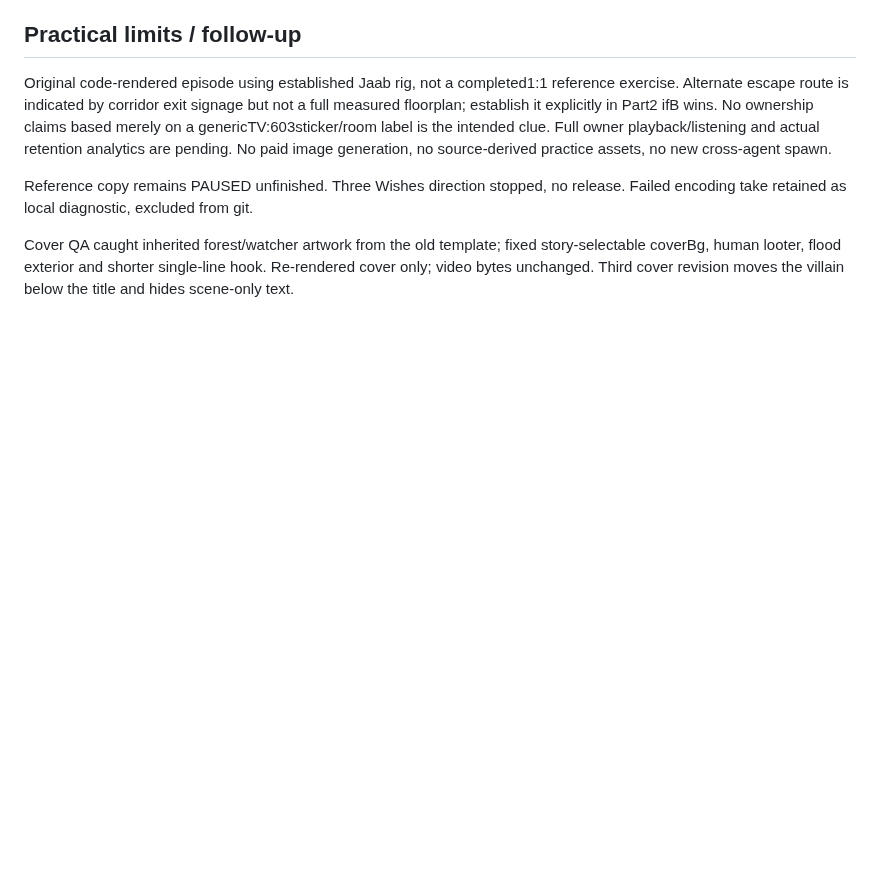
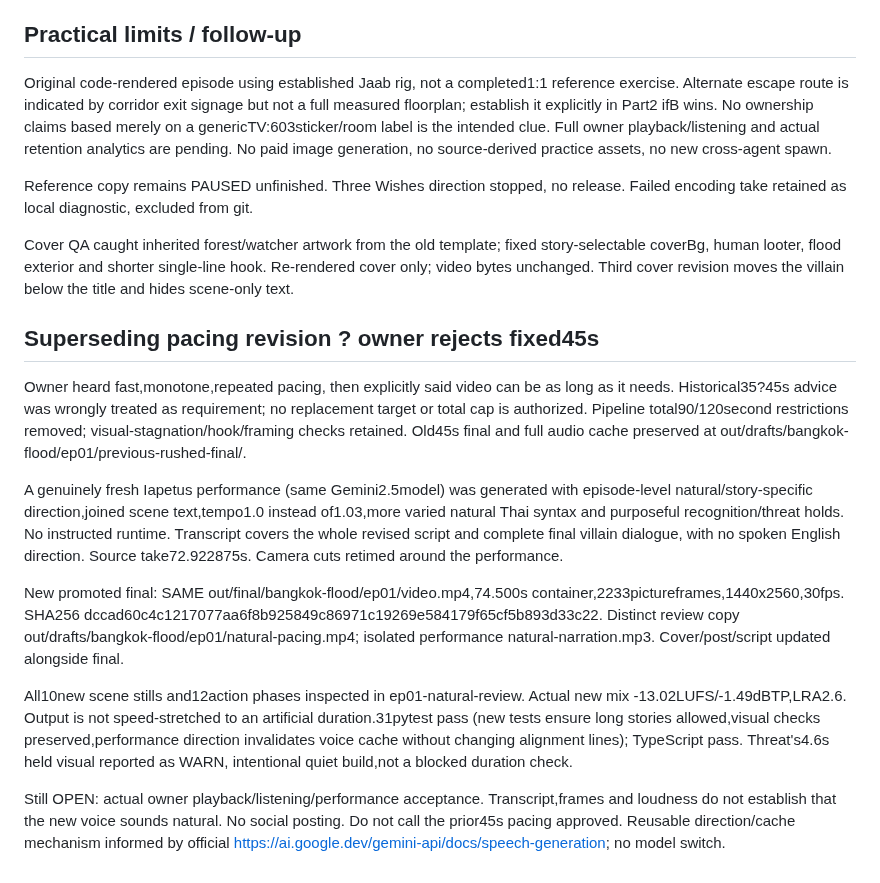
Before and after one commit to Lemonef/AI-video, a Markdown page: docs/flood01-release-review.md, the part around the change. Drawn GitHub-style; blank space fills up the shorter version.

Commit message:
docs(flood01): record longer re-performance and promotion

```diff
--- a/docs/flood01-release-review.md
+++ b/docs/flood01-release-review.md
@@ -29,3 +29,16 @@ Original code-rendered episode using established Jaab rig, not a completed1:1 re
 Reference copy remains PAUSED unfinished. Three Wishes direction stopped, no release. Failed encoding take retained as local diagnostic, excluded from git.
 
 Cover QA caught inherited forest/watcher artwork from the old template; fixed story-selectable coverBg, human looter, flood exterior and shorter single-line hook. Re-rendered cover only; video bytes unchanged. Third cover revision moves the villain below the title and hides scene-only text.
+
+
+## Superseding pacing revision ? owner rejects fixed45s
+
+Owner heard fast,monotone,repeated pacing, then explicitly said video can be as long as it needs. Historical35?45s advice was wrongly treated as requirement; no replacement target or total cap is authorized. Pipeline total90/120second restrictions removed; visual-stagnation/hook/framing checks retained. Old45s final and full audio cache preserved at out/drafts/bangkok-flood/ep01/previous-rushed-final/.
+
+A genuinely fresh Iapetus performance (same Gemini2.5model) was generated with episode-level natural/story-specific direction,joined scene text,tempo1.0 instead of1.03,more varied natural Thai syntax and purposeful recognition/threat holds. No instructed runtime. Transcript covers the whole revised script and complete final villain dialogue, with no spoken English direction. Source take72.922875s. Camera cuts retimed around the performance.
+
+New promoted final: SAME out/final/bangkok-flood/ep01/video.mp4,74.500s container,2233pictureframes,1440x2560,30fps. SHA256 dccad60c4c1217077aa6f8b925849c86971c19269e584179f65cf5b893d33c22. Distinct review copy out/drafts/bangkok-flood/ep01/natural-pacing.mp4; isolated performance natural-narration.mp3. Cover/post/script updated alongside final.
+
+All10new scene stills and12action phases inspected in ep01-natural-review. Actual new mix -13.02LUFS/-1.49dBTP,LRA2.6. Output is not speed-stretched to an artificial duration.31pytest pass (new tests ensure long stories allowed,visual checks preserved,performance direction invalidates voice cache without changing alignment lines); TypeScript pass. Threat's4.6s held visual reported as WARN, intentional quiet build,not a blocked duration check.
+
+Still OPEN: actual owner playback/listening/performance acceptance. Transcript,frames and loudness do not establish that the new voice sounds natural. No social posting. Do not call the prior45s pacing approved. Reusable direction/cache mechanism informed by official https://ai.google.dev/gemini-api/docs/speech-generation; no model switch.
```
